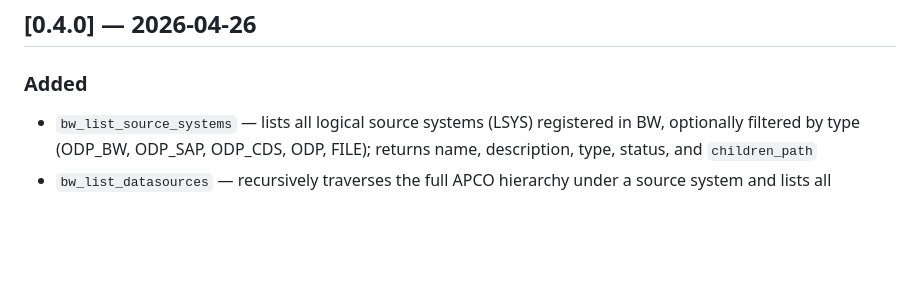
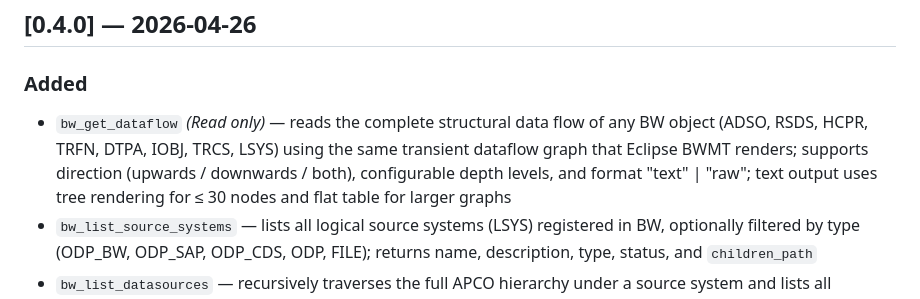
Before and after one commit to dnic-dev/bw-modeling-mcp-light, a Markdown page: CHANGELOG.md, the part around the change. Drawn GitHub-style; blank space fills up the shorter version.

```diff
--- a/CHANGELOG.md
+++ b/CHANGELOG.md
@@ -4,6 +4,7 @@
 
 ### Added
 
+- `bw_get_dataflow` _(Read only)_ — reads the complete structural data flow of any BW object (ADSO, RSDS, HCPR, TRFN, DTPA, IOBJ, TRCS, LSYS) using the same transient dataflow graph that Eclipse BWMT renders; supports direction (upwards / downwards / both), configurable depth levels, and format "text" | "raw"; text output uses tree rendering for ≤ 30 nodes and flat table for larger graphs
 - `bw_list_source_systems` — lists all logical source systems (LSYS) registered in BW, optionally filtered by type (ODP_BW, ODP_SAP, ODP_CDS, ODP, FILE); returns name, description, type, status, and `children_path`
 - `bw_list_datasources` — recursively traverses the full APCO hierarchy under a source system and lists all DataSources with name, description, status, and APCO path; format: `text` (default table) or `raw` (XML feed bodies)
 - `bw_get_source_system` — reads full metadata of a single LSYS including type, description, connection details (ODP context/destination, HANA remote source/schema/SDI adapter)
```
Also changed, not shown: ARCHITECTURE.md (+1 -0 lines), README.md (+7 -0 lines).
